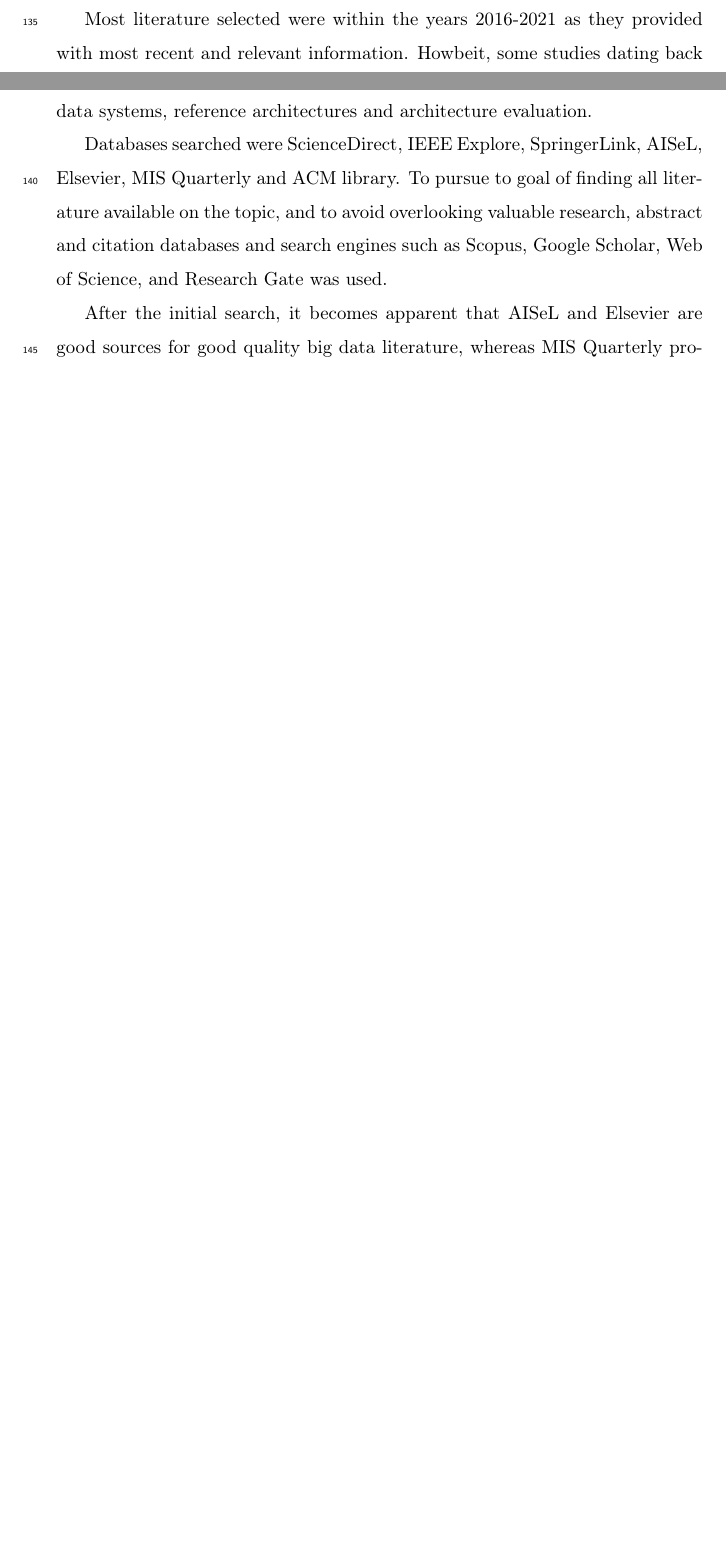
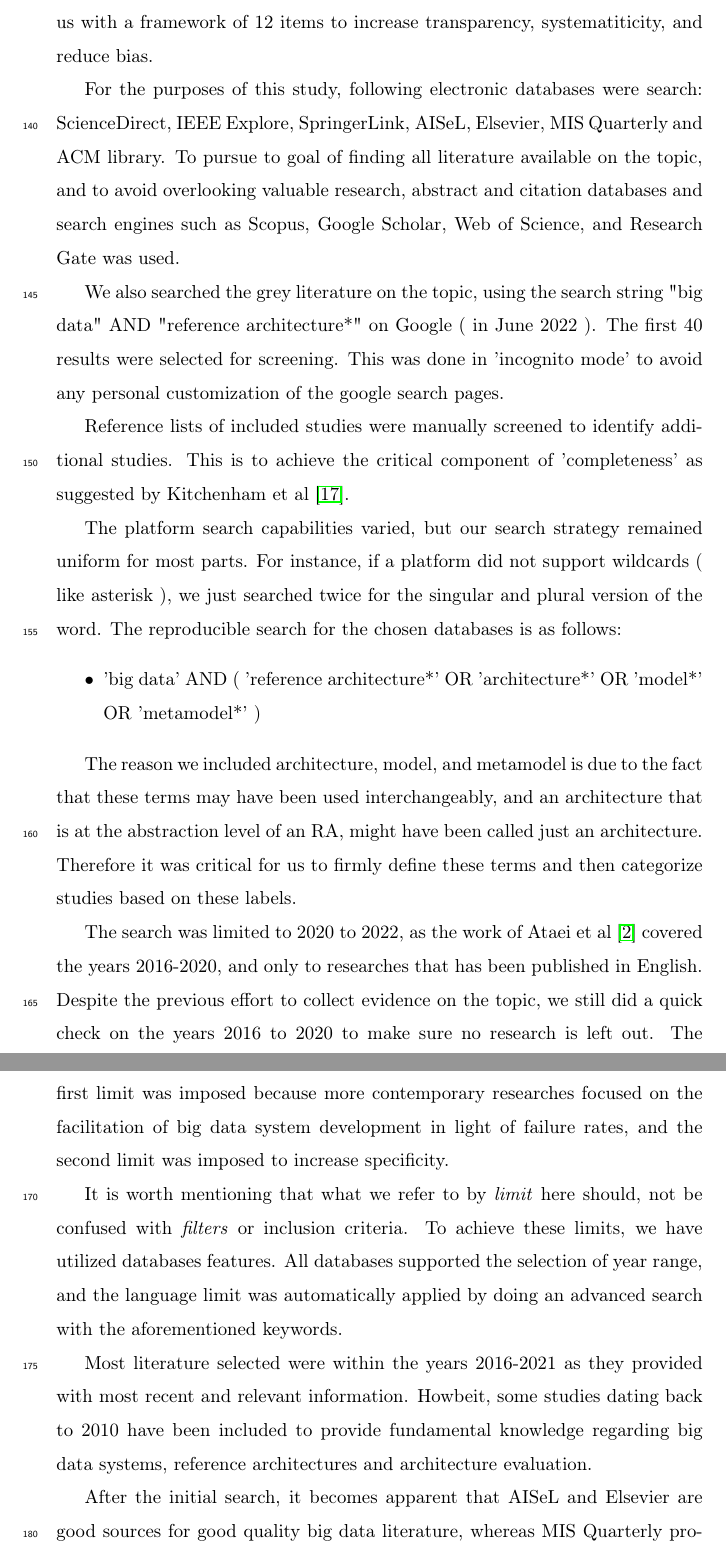
Before and after one commit to Polyhistor/Big-Data-RAs-SLR, a LaTeX paper (the state of big data reference architectures - a systematic literature review.tex): two parts of pages 5 and 6 of 9 before the commit and two parts of pages 6 and 7 of 10 after it, joined at a grey line, cut at the place of the change, the shorter picture padded with empty space. Compiled offline with pdfLaTeX.

Commit message:
applied many of the PRISMA-s checklist

```diff
--- a/the state of big data reference architectures - a systematic literature review.tex
+++ b/the state of big data reference architectures - a systematic literature review.tex
@@ -126,9 +126,29 @@ This study builds on the SLR conducted by Ataei et al \cite{AtaeiACIS} and aims
 
 \subsection{Identification}
 
+The first phase of the SLR began, by adoption of PRISMA-S (\cite{rethlefsen2021prisma}) to develop a robust multi-database search strategy. This extension of PRISMA provided us with a framework of 12 items to increase transparency, systematiticity, and reduce bias.
+
+For the purposes of this study, following electronic databases were search: ScienceDirect, IEEE Explore, SpringerLink, AISeL, Elsevier, MIS Quarterly and ACM library. To pursue to goal of finding all literature available on the topic, and to avoid overlooking valuable research, abstract and citation databases and search engines such as Scopus, Google Scholar, Web of Science, and Research Gate was used.
+
+We also searched the grey literature on the topic, using the search string "big data" AND "reference architecture*" on Google ( in June 2022 ). The first 40 results were selected for screening. This was done in 'incognito mode' to avoid any personal customization of the google search pages.
+
+Reference lists of included studies were manually screened to identify additional studies. This is to achieve the critical component of 'completeness' as suggested by Kitchenham et al \cite{kitchenham2015evidence}.
+
+The platform search capabilities varied, but our search strategy remained uniform for most parts. For instance, if a platform did not support wildcards ( like asterisk ), we just searched twice for the singular and plural version of the word. The reproducible search for the chosen databases is as follows:
+
+\begin{itemize}
+    \item 'big data' AND ( 'reference architecture*' OR 'architecture*' OR 'model*' OR 'metamodel*' )
+\end{itemize}
+
+The reason we included architecture, model, and metamodel is due to the fact that these terms may have been used interchangeably, and an architecture that is at the abstraction level of an RA, might have been called just an architecture. Therefore it was critical for us to firmly define these terms and then categorize studies based on these labels.
+
+The search was limited to 2020 to 2022, as the work of Ataei et al \cite{AtaeiACIS} covered the years 2016-2020, and only to researches that has been published in English. Despite the previous effort to collect evidence on the topic, we still did a quick check on the years 2016 to 2020 to make sure no research is left out. The first limit was imposed because more contemporary researches focused on the facilitation of big data system development in light of failure rates, and the second limit was imposed to increase specificity.
+
+It is worth mentioning that what we refer to by \textit{limit} here should, not be confused with \textit{filters} or inclusion criteria. To achieve these limits, we have utilized databases features. All databases supported the selection of year range, and the language limit was automatically applied by doing an advanced search with the aforementioned keywords.
+
 Most literature selected were within the years 2016-2021 as they provided with most recent and relevant information. Howbeit, some studies dating back to 2010 have been included to provide fundamental knowledge regarding big data systems, reference architectures and architecture evaluation.
 
-Databases searched were ScienceDirect, IEEE Explore, SpringerLink, AISeL, Elsevier, MIS Quarterly and ACM library. To pursue to goal of finding all literature available on the topic, and to avoid overlooking valuable research, abstract and citation databases and search engines such as Scopus, Google Scholar, Web of Science, and Research Gate was used.
+
 
 After the initial search, it becomes apparent that AISeL and Elsevier are good sources for good quality big data literature, whereas MIS Quarterly provided with the highest quality of Information Systems (IS) research.
 
```
Also changed, not shown: the state of big data reference architectures - a systematic literature review.pdf, 5 other files.
